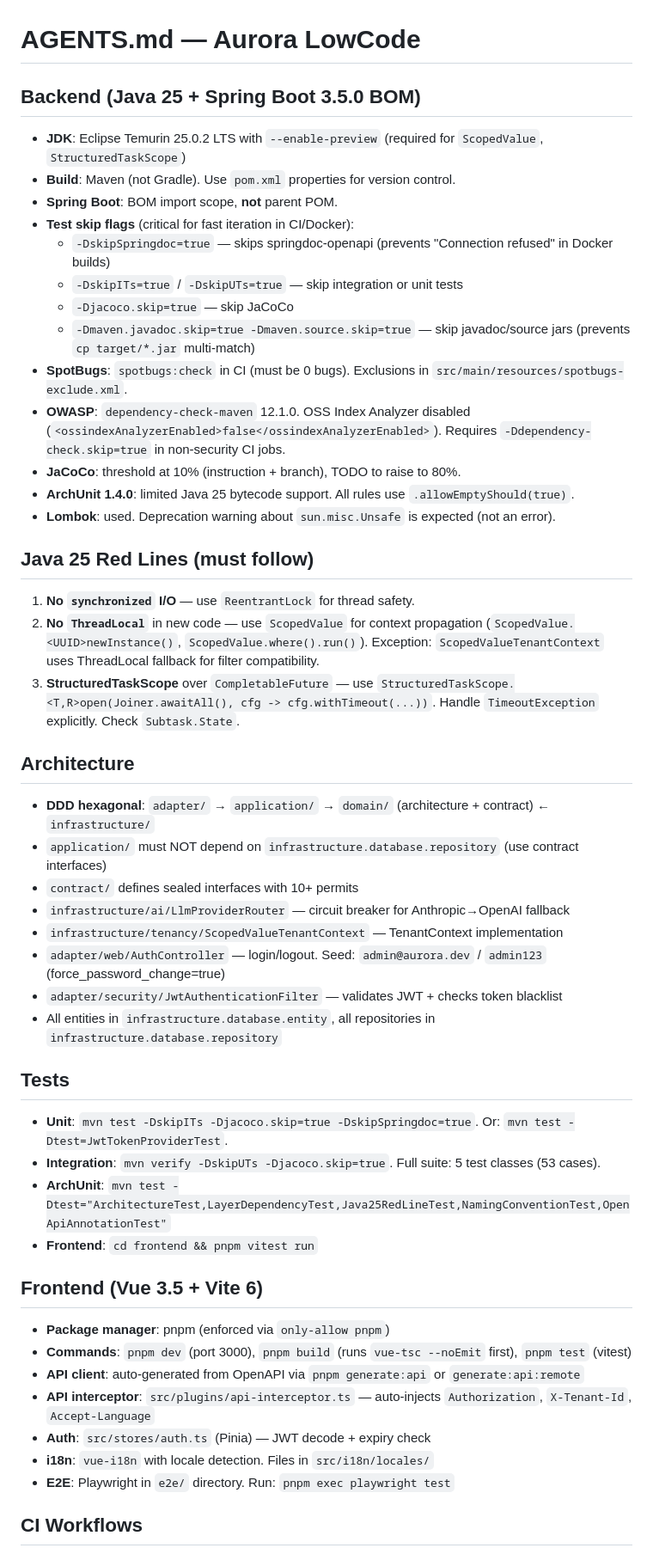
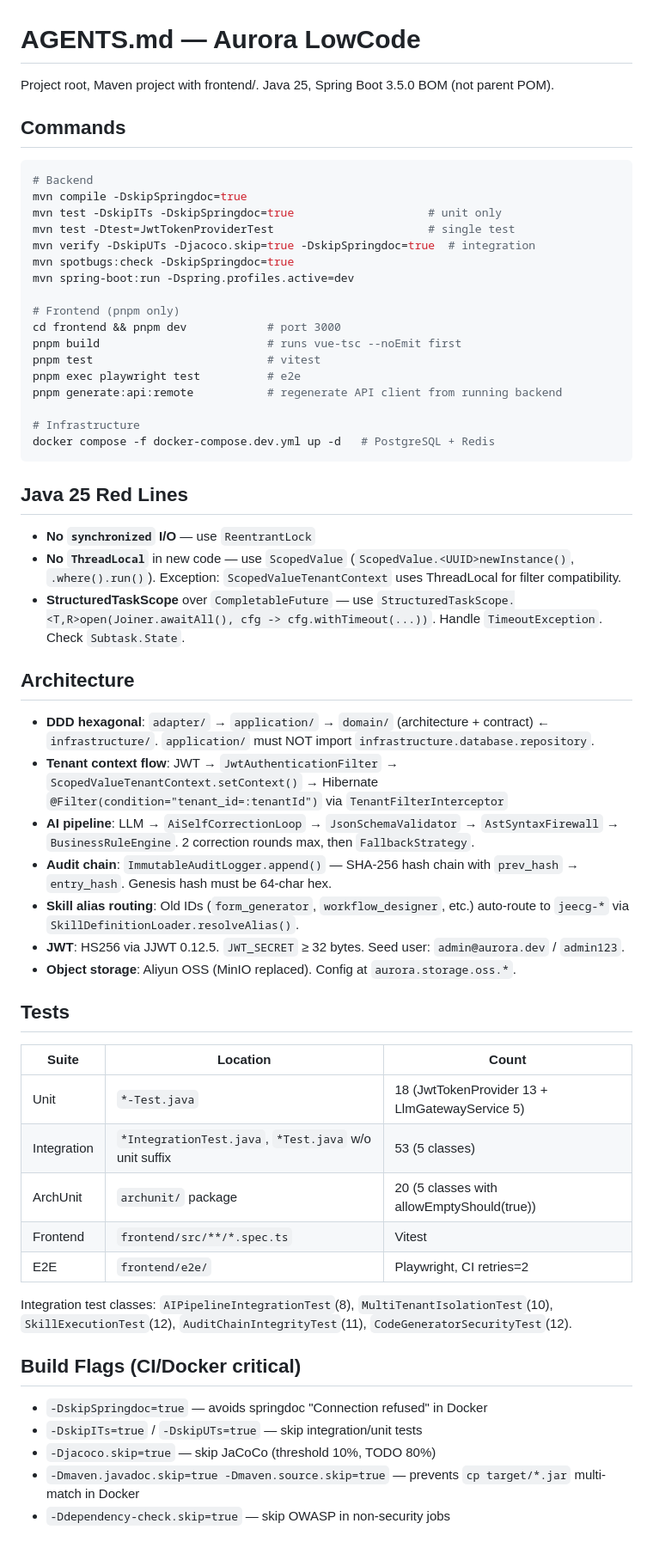
Before and after one commit to Zc86-bir/aurora-lowcode, a Markdown page: AGENTS.md, the part around one of its changes. Shown at 86% size. Drawn GitHub-style.

Commit message:
docs: merge .claude_memory.md into AGENTS.md [skip ci]

````diff
--- a/AGENTS.md
+++ b/AGENTS.md
@@ -1,54 +1,62 @@
 # AGENTS.md — Aurora LowCode
 
-## Backend (Java 25 + Spring Boot 3.5.0 BOM)
+Project root, Maven project with frontend/. Java 25, Spring Boot 3.5.0 BOM (not parent POM).
 
-- **JDK**: Eclipse Temurin 25.0.2 LTS with `--enable-preview` (required for `ScopedValue`, `StructuredTaskScope`)
-- **Build**: Maven (not Gradle). Use `pom.xml` properties for version control.
-- **Spring Boot**: BOM import scope, **not** parent POM.
-- **Test skip flags** (critical for fast iteration in CI/Docker):
-  - `-DskipSpringdoc=true` — skips springdoc-openapi (prevents "Connection refused" in Docker builds)
-  - `-DskipITs=true` / `-DskipUTs=true` — skip integration or unit tests
-  - `-Djacoco.skip=true` — skip JaCoCo
-  - `-Dmaven.javadoc.skip=true -Dmaven.source.skip=true` — skip javadoc/source jars (prevents `cp target/*.jar` multi-match)
-- **SpotBugs**: `spotbugs:check` in CI (must be 0 bugs). Exclusions in `src/main/resources/spotbugs-exclude.xml`.
-- **OWASP**: `dependency-check-maven` 12.1.0. OSS Index Analyzer disabled (`<ossindexAnalyzerEnabled>false</ossindexAnalyzerEnabled>`). Requires `-Ddependency-check.skip=true` in non-security CI jobs.
-- **JaCoCo**: threshold at 10% (instruction + branch), TODO to raise to 80%.
-- **ArchUnit 1.4.0**: limited Java 25 bytecode support. All rules use `.allowEmptyShould(true)`.
-- **Lombok**: used. Deprecation warning about `sun.misc.Unsafe` is expected (not an error).
+## Commands
 
-## Java 25 Red Lines (must follow)
+```bash
+# Backend
+mvn compile -DskipSpringdoc=true
+mvn test -DskipITs -DskipSpringdoc=true                    # unit only
+mvn test -Dtest=JwtTokenProviderTest                       # single test
+mvn verify -DskipUTs -Djacoco.skip=true -DskipSpringdoc=true  # integration
+mvn spotbugs:check -DskipSpringdoc=true
+mvn spring-boot:run -Dspring.profiles.active=dev
 
-1. **No `synchronized` I/O** — use `ReentrantLock` for thread safety.
-2. **No `ThreadLocal`** in new code — use `ScopedValue` for context propagation (`ScopedValue.<UUID>newInstance()`, `ScopedValue.where().run()`). Exception: `ScopedValueTenantContext` uses ThreadLocal fallback for filter compatibility.
-3. **StructuredTaskScope** over `CompletableFuture` — use `StructuredTaskScope.<T,R>open(Joiner.awaitAll(), cfg -> cfg.withTimeout(...))`. Handle `TimeoutException` explicitly. Check `Subtask.State`.
+# Frontend (pnpm only)
+cd frontend && pnpm dev            # port 3000
+pnpm build                         # runs vue-tsc --noEmit first
+pnpm test                          # vitest
+pnpm exec playwright test          # e2e
+pnpm generate:api:remote           # regenerate API client from running backend
+
+# Infrastructure
+docker compose -f docker-compose.dev.yml up -d   # PostgreSQL + Redis
+```
+
+## Java 25 Red Lines
+
+- **No `synchronized` I/O** — use `ReentrantLock`
+- **No `ThreadLocal`** in new code — use `ScopedValue` (`ScopedValue.<UUID>newInstance()`, `.where().run()`). Exception: `ScopedValueTenantContext` uses ThreadLocal for filter compatibility.
+- **StructuredTaskScope** over `CompletableFuture` — use `StructuredTaskScope.<T,R>open(Joiner.awaitAll(), cfg -> cfg.withTimeout(...))`. Handle `TimeoutException`. Check `Subtask.State`.
 
 ## Architecture
 
-- **DDD hexagonal**: `adapter/` → `application/` → `domain/` (architecture + contract) ← `infrastructure/`
-- `application/` must NOT depend on `infrastructure.database.repository` (use contract interfaces)
-- `contract/` defines sealed interfaces with 10+ permits
-- `infrastructure/ai/LlmProviderRouter` — circuit breaker for Anthropic→OpenAI fallback
-- `infrastructure/tenancy/ScopedValueTenantContext` — TenantContext implementation
-- `adapter/web/AuthController` — login/logout. Seed: `admin@aurora.dev` / `admin123` (force_password_change=true)
-- `adapter/security/JwtAuthenticationFilter` — validates JWT + checks token blacklist
-- All entities in `infrastructure.database.entity`, all repositories in `infrastructure.database.repository`
+- **DDD hexagonal**: `adapter/` → `application/` → `domain/` (architecture + contract) ← `infrastructure/`. `application/` must NOT import `infrastructure.database.repository`.
+- **Tenant context flow**: JWT → `JwtAuthenticationFilter` → `ScopedValueTenantContext.setContext()` → Hibernate `@Filter(condition="tenant_id=:tenantId")` via `TenantFilterInterceptor`
+- **AI pipeline**: LLM → `AiSelfCorrectionLoop` → `JsonSchemaValidator` → `AstSyntaxFirewall` → `BusinessRuleEngine`. 2 correction rounds max, then `FallbackStrategy`.
+- **Audit chain**: `ImmutableAuditLogger.append()` — SHA-256 hash chain with `prev_hash` → `entry_hash`. Genesis hash must be 64-char hex.
+- **Skill alias routing**: Old IDs (`form_generator`, `workflow_designer`, etc.) auto-route to `jeecg-*` via `SkillDefinitionLoader.resolveAlias()`.
+- **JWT**: HS256 via JJWT 0.12.5. `JWT_SECRET` ≥ 32 bytes. Seed user: `admin@aurora.dev` / `admin123`.
+- **Object storage**: Aliyun OSS (MinIO replaced). Config at `aurora.storage.oss.*`.
 
 ## Tests
 
-- **Unit**: `mvn test -DskipITs -Djacoco.skip=true -DskipSpringdoc=true`. Or: `mvn test -Dtest=JwtTokenProviderTest`.
-- **Integration**: `mvn verify -DskipUTs -Djacoco.skip=true`. Full suite: 5 test classes (53 cases).
-- **ArchUnit**: `mvn test -Dtest="ArchitectureTest,LayerDependencyTest,Java25RedLineTest,NamingConventionTest,OpenApiAnnotationTest"`
-- **Frontend**: `cd frontend && pnpm vitest run`
+| Suite | Location | Count |
+|-------|----------|-------|
+| Unit | `*-Test.java` | 18 (JwtTokenProvider 13 + LlmGatewayService 5) |
+| Integration | `*IntegrationTest.java`, `*Test.java` w/o unit suffix | 53 (5 classes) |
+| ArchUnit | `archunit/` package | 20 (5 classes with allowEmptyShould(true)) |
+| Frontend | `frontend/src/**/*.spec.ts` | Vitest |
+| E2E | `frontend/e2e/` | Playwright, CI retries=2 |
 
-## Frontend (Vue 3.5 + Vite 6)
+Integration test classes: `AIPipelineIntegrationTest`(8), `MultiTenantIsolationTest`(10), `SkillExecutionTest`(12), `AuditChainIntegrityTest`(11), `CodeGeneratorSecurityTest`(12).
 
-- **Package manager**: pnpm (enforced via `only-allow pnpm`)
-- **Commands**: `pnpm dev` (port 3000), `pnpm build` (runs `vue-tsc --noEmit` first), `pnpm test` (vitest)
-- **API client**: auto-generated from OpenAPI via `pnpm generate:api` or `generate:api:remote`
-- **API interceptor**: `src/plugins/api-interceptor.ts` — auto-injects `Authorization`, `X-Tenant-Id`, `Accept-Language`
-- **Auth**: `src/stores/auth.ts` (Pinia) — JWT decode + expiry check
-- **i18n**: `vue-i18n` with locale detection. Files in `src/i18n/locales/`
-- **E2E**: Playwright in `e2e/` directory. Run: `pnpm exec playwright test`
+## Build Flags (CI/Docker critical)
 
-## CI Workflows
+- `-DskipSpringdoc=true` — avoids springdoc "Connection refused" in Docker
+- `-DskipITs=true` / `-DskipUTs=true` — skip integration/unit tests
+- `-Djacoco.skip=true` — skip JaCoCo (threshold 10%, TODO 80%)
+- `-Dmaven.javadoc.skip=true -Dmaven.source.skip=true` — prevents `cp target/*.jar` multi-match in Docker
+- `-Ddependency-check.skip=true` — skip OWASP in non-security jobs
 
````
Also changed, not shown: other parts of AGENTS.md (+66 -14 lines).
